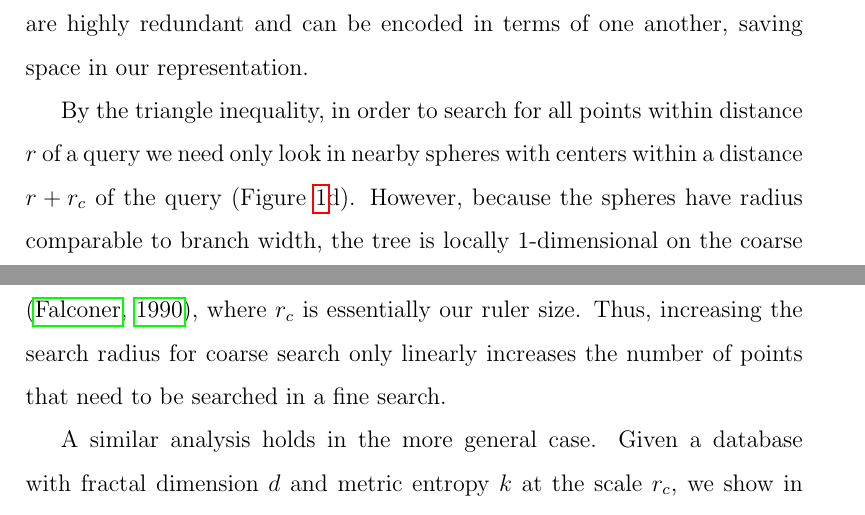
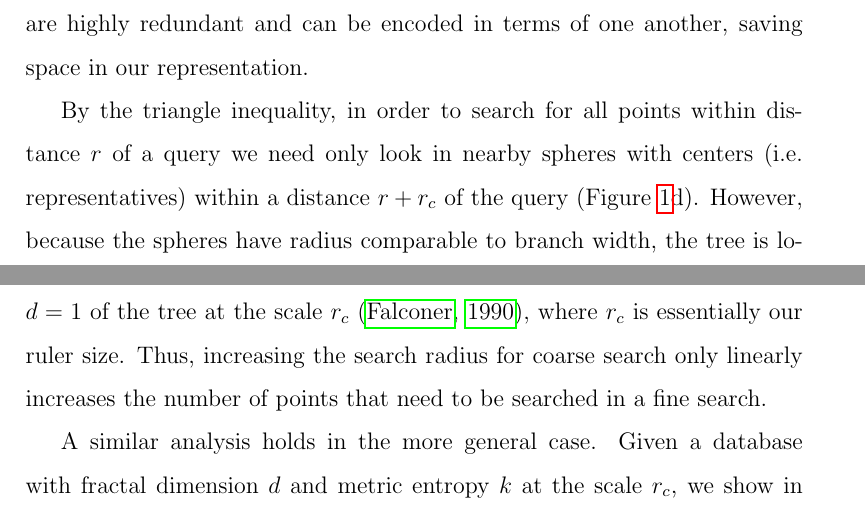
Before and after one commit to ndaniels/compressive-paper, a LaTeX paper (main.tex): two parts of pages 6 and 7 of 35, joined at a grey line, cut so that both start at the same text. Compiled offline with pdfLaTeX.

Commit message:
Added representative wording

```diff
--- a/main.tex
+++ b/main.tex
@@ -234,7 +234,7 @@ However, the local low-dimensionality can be exploited by looking on the right s
 We cover the tree with spheres of radius $r_c$ on the order of the branch widths; these spheres determine our clusters, and the number of them is the metric entropy of the tree \cite{tao2008product}.
 Because all the points within a sphere are close to each other, they are highly redundant and can be encoded in terms of one another, saving space in our representation.
 
-By the triangle inequality, in order to search for all points within distance $r$ of a query we need only look in nearby spheres with centers within a distance $r+r_c$ of the query (Figure \ref{fig:dataStructure}d).
+By the triangle inequality, in order to search for all points within distance $r$ of a query we need only look in nearby spheres with centers (i.e. representatives) within a distance $r+r_c$ of the query (Figure \ref{fig:dataStructure}d).
 %ref Figure 1?.
 However, because the spheres have radius comparable to branch width, the tree is locally 1-dimensional on the coarse scale---we will call this the fractal dimension $d=1$ of the tree at the scale $r_c$ \cite{falconer1990fractal}, where $r_c$ is essentially our ruler size.
 Thus, increasing the search radius for coarse search only linearly increases the number of points that need to be searched in a fine search.
```
